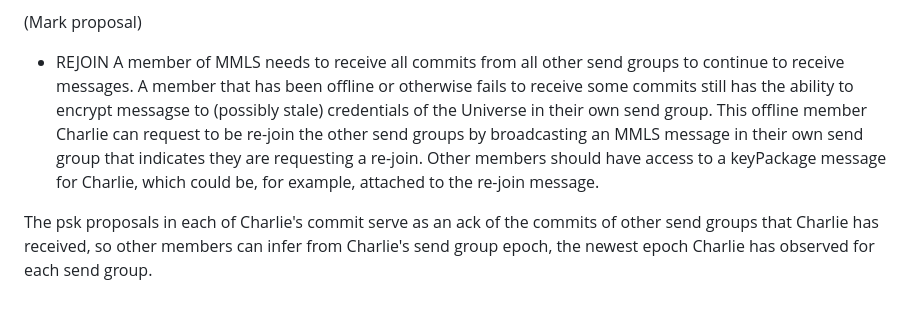
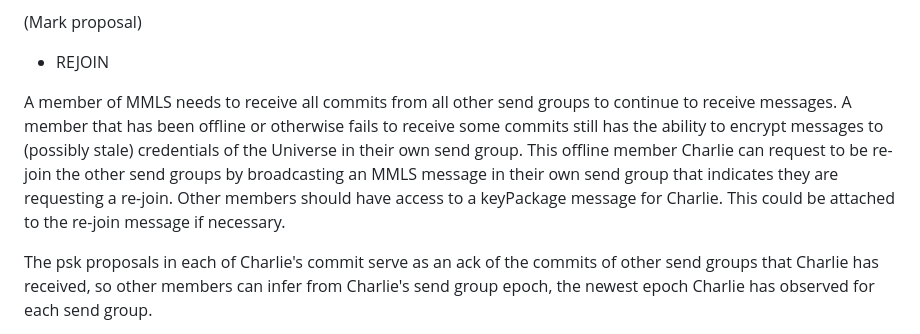
Before and after one commit to germ-mark/multi-mls-id, a Markdown page: draft-xue-multi-mls.md, the part around the change. Drawn GitHub-style; blank space fills up the shorter version.

Commit message:
copyedit

```diff
--- a/draft-xue-multi-mls.md
+++ b/draft-xue-multi-mls.md
@@ -191,14 +191,15 @@ send group.
 
 (Mark proposal)
 * REJOIN
+
 A member of MMLS needs to receive all commits from all other send groups to
 continue to receive messages. A member that has been offline or otherwise
-fails to receive some commits still has the ability to encrypt messagse to (possibly stale)
+fails to receive some commits still has the ability to encrypt messages to (possibly stale)
 credentials of the Universe in their own send group. This offline member Charlie can
 request to be re-join the other send groups by broadcasting an MMLS message
 in their own send group that indicates they are requesting a re-join. Other members
-should have access to a keyPackage message for Charlie, which could be, for example,
-attached to the re-join message.
+should have access to a keyPackage message for Charlie. This could be attached
+to the re-join message if necessary.
 
 The psk proposals in each of Charlie's commit serve as an ack of the commits of
 other send groups that Charlie has received, so other members can infer from
```
